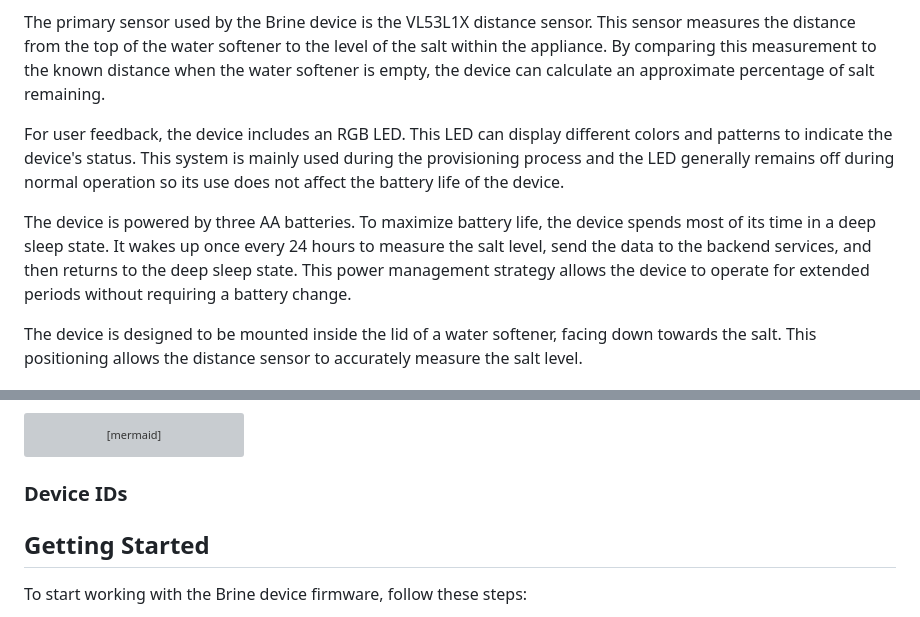
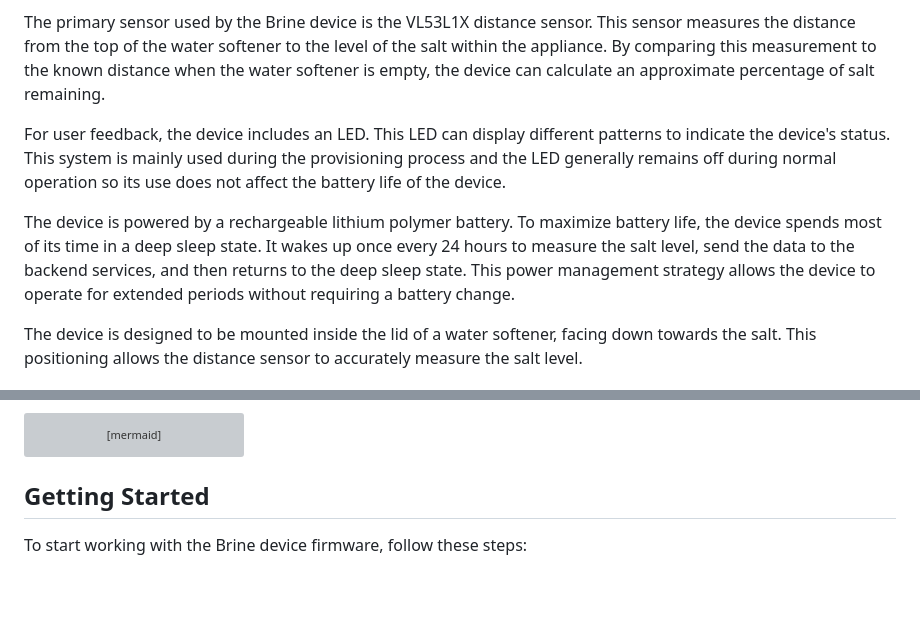
Before and after one commit to Toglefritz/Brine, a Markdown page: brine_firmware/README.md, 2 parts joined by grey strips. Drawn GitHub-style; blank space fills up the shorter version; grey boxes are pictures that could not be loaded.

Commit message:
Updated documentation 📜

````diff
--- a/brine_firmware/README.md
+++ b/brine_firmware/README.md
@@ -14,9 +14,9 @@ The Brine device is built around the ESP32, a powerful, versatile microcontrolle
 
 The primary sensor used by the Brine device is the VL53L1X distance sensor. This sensor measures the distance from the top of the water softener to the level of the salt within the appliance. By comparing this measurement to the known distance when the water softener is empty, the device can calculate an approximate percentage of salt remaining.
 
-For user feedback, the device includes an RGB LED. This LED can display different colors and patterns to indicate the device's status. This system is mainly used during the provisioning process and the LED generally remains off during normal operation so its use does not affect the battery life of the device.
+For user feedback, the device includes an LED. This LED can display different patterns to indicate the device's status. This system is mainly used during the provisioning process and the LED generally remains off during normal operation so its use does not affect the battery life of the device.
 
-The device is powered by three AA batteries. To maximize battery life, the device spends most of its time in a deep sleep state. It wakes up once every 24 hours to measure the salt level, send the data to the backend services, and then returns to the deep sleep state. This power management strategy allows the device to operate for extended periods without requiring a battery change.
+The device is powered by a rechargeable lithium polymer battery. To maximize battery life, the device spends most of its time in a deep sleep state. It wakes up once every 24 hours to measure the salt level, send the data to the backend services, and then returns to the deep sleep state. This power management strategy allows the device to operate for extended periods without requiring a battery change.
 
 The device is designed to be mounted inside the lid of a water softener, facing down towards the salt. This positioning allows the distance sensor to accurately measure the salt level.
 
@@ -41,10 +41,6 @@ graph LR
     D --> I[Distance Sensor Hardware]
     F --> K[Battery Monitor Hardware]
 ```
-
-### Device IDs
-
-
 
 ## Getting Started
 
````
